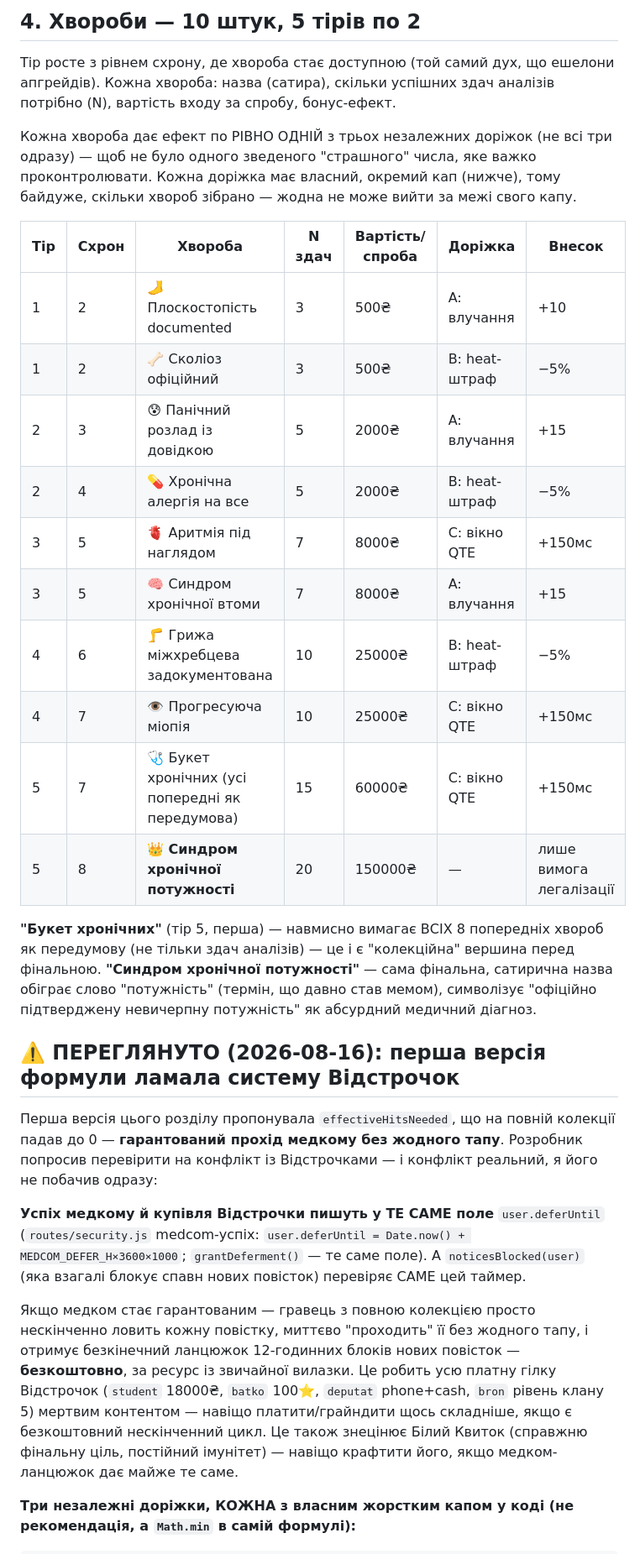
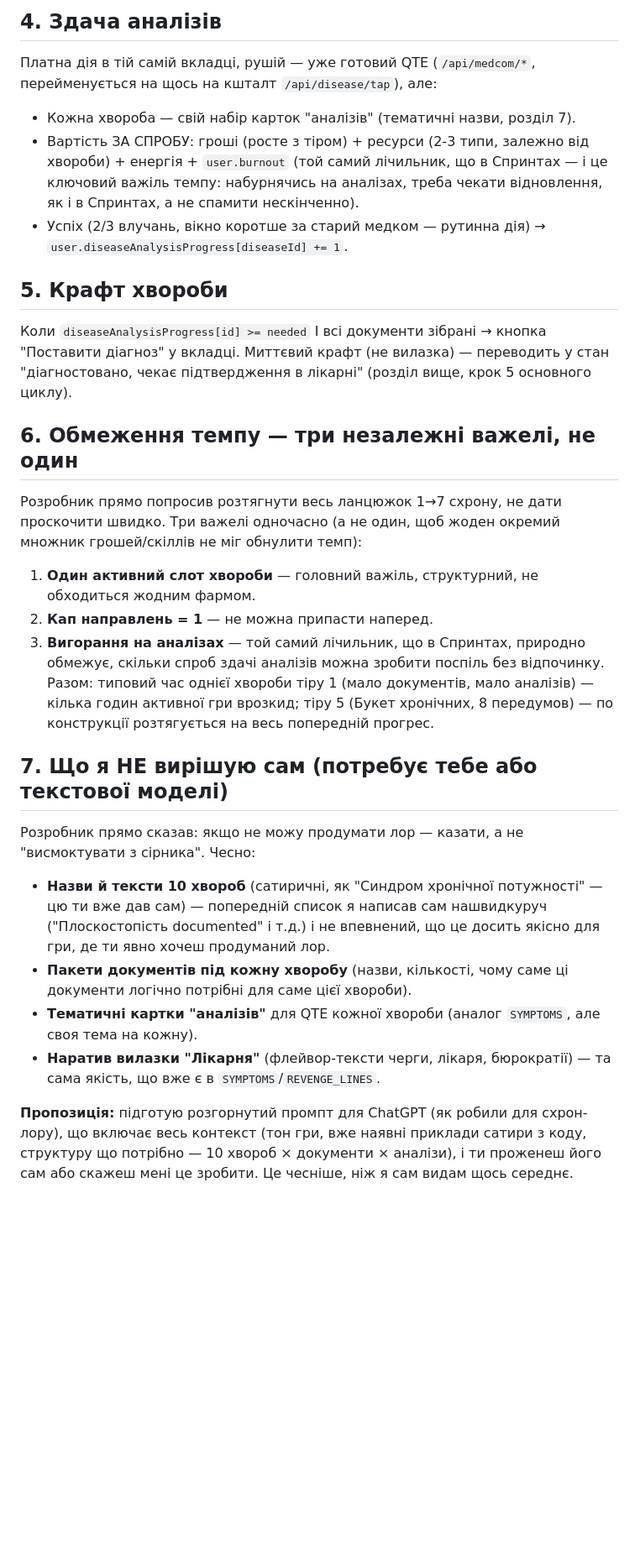
Before and after one commit to patyjprolot-ux/ukhylyant-simulator, a Markdown page: PATCH_2.0_MEDICAL_QUESTLINE.md, the part around one of its changes. Shown at 84% size. Drawn GitHub-style; blank space fills up the shorter version.

```diff
--- a/PATCH_2.0_MEDICAL_QUESTLINE.md
+++ b/PATCH_2.0_MEDICAL_QUESTLINE.md
@@ -67,60 +86,60 @@
 
-## 4. Хвороби — 10 штук, 5 тірів по 2
+## 4. Здача аналізів
 
-Тір росте з рівнем схрону, де хвороба стає доступною (той самий дух,
-що ешелони апгрейдів). Кожна хвороба: назва (сатира), скільки успішних
-здач аналізів потрібно (N), вартість входу за спробу, бонус-ефект.
+Платна дія в тій самій вкладці, рушій — уже готовий QTE (`/api/medcom/*`,
+перейменується на щось на кшталт `/api/disease/tap`), але:
+- Кожна хвороба — свій набір карток "аналізів" (тематичні назви,
+  розділ 7).
+- Вартість ЗА СПРОБУ: гроші (росте з тіром) + ресурси (2-3 типи,
+  залежно від хвороби) + енергія + `user.burnout` (той самий
+  лічильник, що в Спринтах — і це ключовий важіль темпу: набурнячись
+  на аналізах, треба чекати відновлення, як і в Спринтах, а не
+  спамити нескінченно).
+- Успіх (2/3 влучань, вікно коротше за старий медком — рутинна дія) →
+  `user.diseaseAnalysisProgress[diseaseId] += 1`.
 
-Кожна хвороба дає ефект по РІВНО ОДНІЙ з трьох незалежних доріжок
-(не всі три одразу) — щоб не було одного зведеного "страшного" числа,
-яке важко проконтролювати. Кожна доріжка має власний, окремий кап
-(нижче), тому байдуже, скільки хвороб зібрано — жодна не може вийти
-за межі свого капу.
+## 5. Крафт хвороби
 
-| Тір | Схрон | Хвороба | N здач | Вартість/спроба | Доріжка | Внесок |
-|---|---|---|---|---|---|---|
-| 1 | 2 | 🦶 Плоскостопість documented | 3 | 500₴ | A: влучання | +10 |
-| 1 | 2 | 🦴 Сколіоз офіційний | 3 | 500₴ | B: heat-штраф | −5% |
-| 2 | 3 | 😰 Панічний розлад із довідкою | 5 | 2000₴ | A: влучання | +15 |
-| 2 | 4 | 💊 Хронічна алергія на все | 5 | 2000₴ | B: heat-штраф | −5% |
-| 3 | 5 | 🫀 Аритмія під наглядом | 7 | 8000₴ | C: вікно QTE | +150мс |
-| 3 | 5 | 🧠 Синдром хронічної втоми | 7 | 8000₴ | A: влучання | +15 |
-| 4 | 6 | 🦵 Грижа міжхребцева задокументована | 10 | 25000₴ | B: heat-штраф | −5% |
-| 4 | 7 | 👁️ Прогресуюча міопія | 10 | 25000₴ | C: вікно QTE | +150мс |
-| 5 | 7 | 🩺 Букет хронічних (усі попередні як передумова) | 15 | 60000₴ | C: вікно QTE | +150мс |
-| 5 | 8 | 👑 **Синдром хронічної потужності** | 20 | 150000₴ | — | лише вимога легалізації |
+Коли `diseaseAnalysisProgress[id] >= needed` І всі документи зібрані →
+кнопка "Поставити діагноз" у вкладці. Миттєвий крафт (не вилазка) —
+переводить у стан "діагностовано, чекає підтвердження в лікарні"
+(розділ вище, крок 5 основного циклу).
 
-**"Букет хронічних"** (тір 5, перша) — навмисно вимагає ВСІХ 8
-попередніх хвороб як передумову (не тільки здач аналізів) — це і є
-"колекційна" вершина перед фінальною. **"Синдром хронічної
-потужності"** — сама фінальна, сатирична назва обіграє слово
-"потужність" (термін, що давно став мемом), символізує "офіційно
-підтверджену невичерпну потужність" як абсурдний медичний діагноз.
+## 6. Обмеження темпу — три незалежні важелі, не один
 
-## ⚠️ ПЕРЕГЛЯНУТО (2026-08-16): перша версія формули ламала систему Відстрочок
+Розробник прямо попросив розтягнути весь ланцюжок 1→7 схрону, не дати
+проскочити швидко. Три важелі одночасно (а не один, щоб жоден окремий
+множник грошей/скіллів не міг обнулити темп):
+1. **Один активний слот хвороби** — головний важіль, структурний, не
+   обходиться жодним фармом.
+2. **Кап направлень = 1** — не можна припасти наперед.
+3. **Вигорання на аналізах** — той самий лічильник, що в Спринтах,
+   природно обмежує, скільки спроб здачі аналізів можна зробити
+   поспіль без відпочинку.
+Разом: типовий час однієї хвороби тіру 1 (мало документів, мало
+аналізів) — кілька годин активної гри врозкид; тіру 5 (Букет
+хронічних, 8 передумов) — по конструкції розтягується на весь
+попередній прогрес.
 
-Перша версія цього розділу пропонувала `effectiveHitsNeeded`, що на
-повній колекції падав до 0 — **гарантований прохід медкому без жодного
-тапу**. Розробник попросив перевірити на конфлікт із Відстрочками —
-і конфлікт реальний, я його не побачив одразу:
+## 7. Що я НЕ вирішую сам (потребує тебе або текстової моделі)
 
-**Успіх медкому й купівля Відстрочки пишуть у ТЕ САМЕ поле**
-`user.deferUntil` (`routes/security.js` medcom-успіх:
-`user.deferUntil = Date.now() + MEDCOM_DEFER_H×3600×1000`;
-`grantDeferment()` — те саме поле). А `noticesBlocked(user)` (яка
-взагалі блокує спавн нових повісток) перевіряє САМЕ цей таймер.
+Розробник прямо сказав: якщо не можу продумати лор — казати, а не
+"висмоктувати з сірника". Чесно:
 
-Якщо медком стає гарантованим — гравець з повною колекцією просто
-нескінченно ловить кожну повістку, миттєво "проходить" її без жодного
-тапу, і отримує безкінечний ланцюжок 12-годинних блоків нових
-повісток — **безкоштовно**, за ресурс із звичайної вилазки. Це робить
-усю платну гілку Відстрочок (`student` 18000₴, `batko` 100⭐,
-`deputat` phone+cash, `bron` рівень клану 5) мертвим контентом — навіщо
-платити/грайндити щось складніше, якщо є безкоштовний нескінченний
-цикл. Це також знецінює Білий Квиток (справжню фінальну ціль,
-постійний імунітет) — навіщо крафтити його, якщо медком-ланцюжок дає
-майже те саме.
+- **Назви й тексти 10 хвороб** (сатиричні, як "Синдром хронічної
+  потужності" — цю ти вже дав сам) — попередній список я написав сам
+  нашвидкуруч ("Плоскостопість documented" і т.д.) і не впевнений, що
+  це досить якісно для гри, де ти явно хочеш продуманий лор.
+- **Пакети документів під кожну хворобу** (назви, кількості, чому саме
+  ці документи логічно потрібні для саме цієї хвороби).
+- **Тематичні картки "аналізів"** для QTE кожної хвороби (аналог
+  `SYMPTOMS`, але своя тема на кожну).
+- **Наратив вилазки "Лікарня"** (флейвор-тексти черги, лікаря,
+  бюрократії) — та сама якість, що вже є в `SYMPTOMS`/`REVENGE_LINES`.
 
-**Три незалежні доріжки, КОЖНА з власним жорстким капом у коді (не
-рекомендація, а `Math.min` в самій формулі):**
+**Пропозиція:** підготую розгорнутий промпт для ChatGPT (як робили для
+схрон-лору), що включає весь контекст (тон гри, вже наявні приклади
+сатири з коду, структуру що потрібно — 10 хвороб × документи ×
+аналізи), і ти проженеш його сам або скажеш мені це зробити. Це
+чесніше, ніж я сам видам щось середнє.
 
```
Also changed, not shown: other parts of PATCH_2.0_MEDICAL_QUESTLINE.md (+97 -106 lines).
